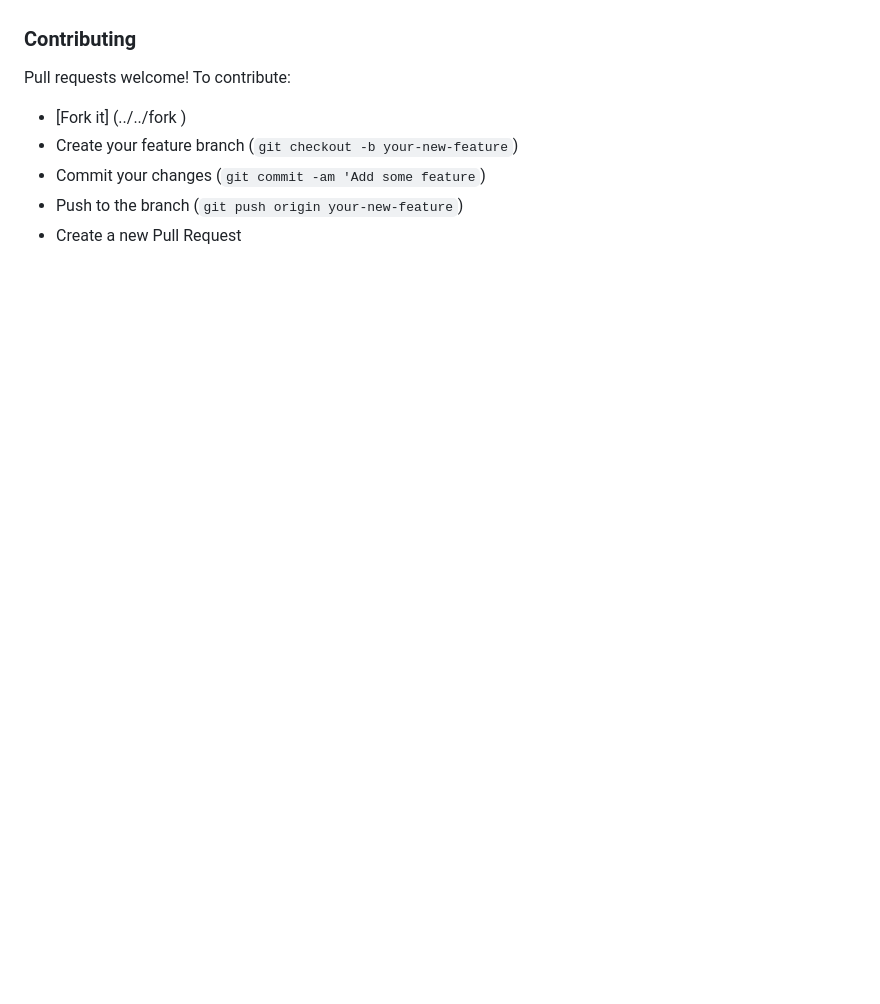
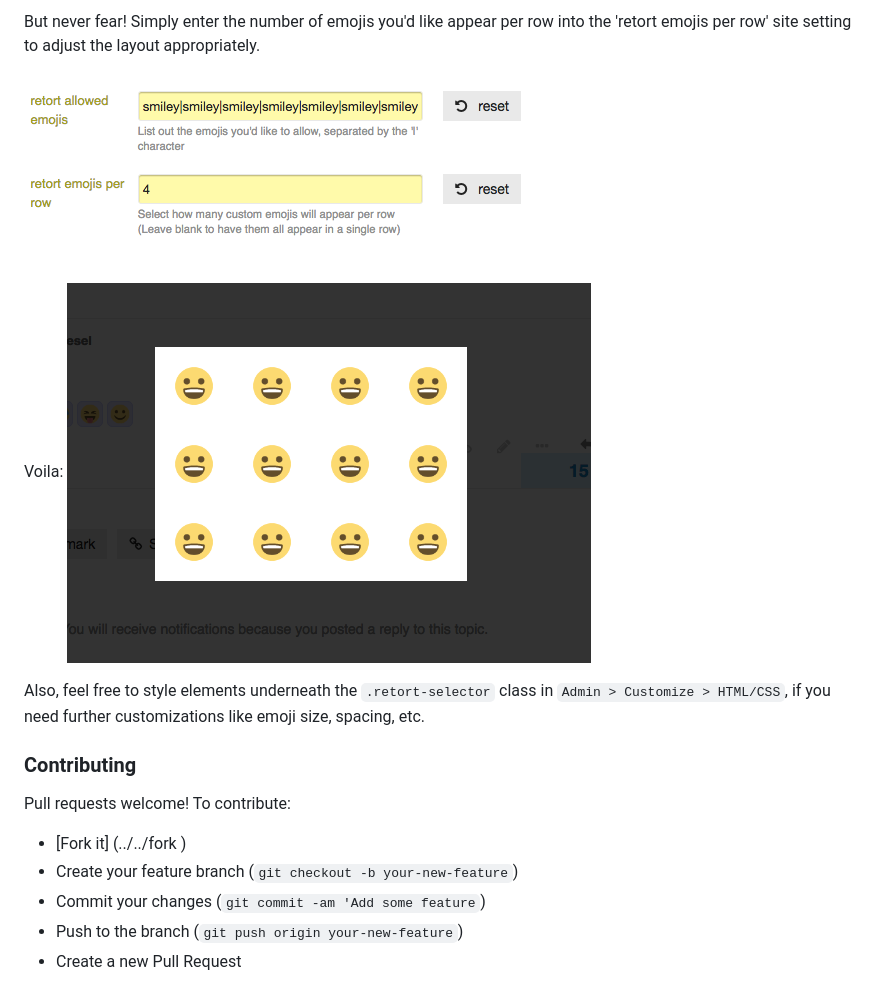
Before and after one commit to gdpelican/retort, a Markdown page: README.md, the part around one of its changes. GitHub-like rendering; pictures changed too: screenshots/emojis_per_row.png (added), screenshots/this_looks_great.png (added); blank space fills up the shorter version.

```diff
--- a/README.md
+++ b/README.md
@@ -23,3 +30,11 @@ There's a few things I'd like to add to this plugin as time allows; feel free to
+But never fear! Simply enter the number of emojis you'd like appear per row into the 'retort emojis per row' site setting to adjust the layout appropriately.
+
+[![emojis per row!](screenshots/emojis_per_row.png)]()
+
+Voila:
+[![looks like happiness!](screenshots/this_looks_great.png)]()
+
+Also, feel free to style elements underneath the `.retort-selector` class in `Admin > Customize > HTML/CSS`, if you need further customizations like emoji size, spacing, etc.
 
 ### Contributing
 
```
Also changed, not shown: other parts of README.md (+16 -9 lines), screenshots/limited_emoji_set.png (added), screenshots/limited_reactions.png (added), screenshots/this_looks_bad.png (added).
